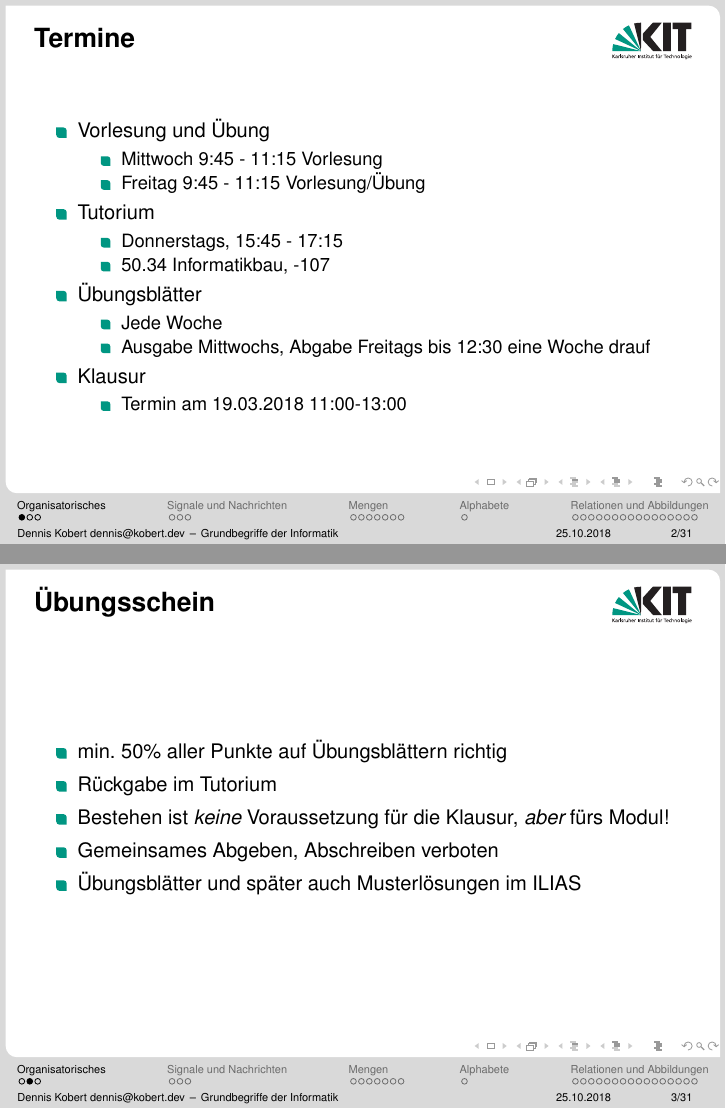
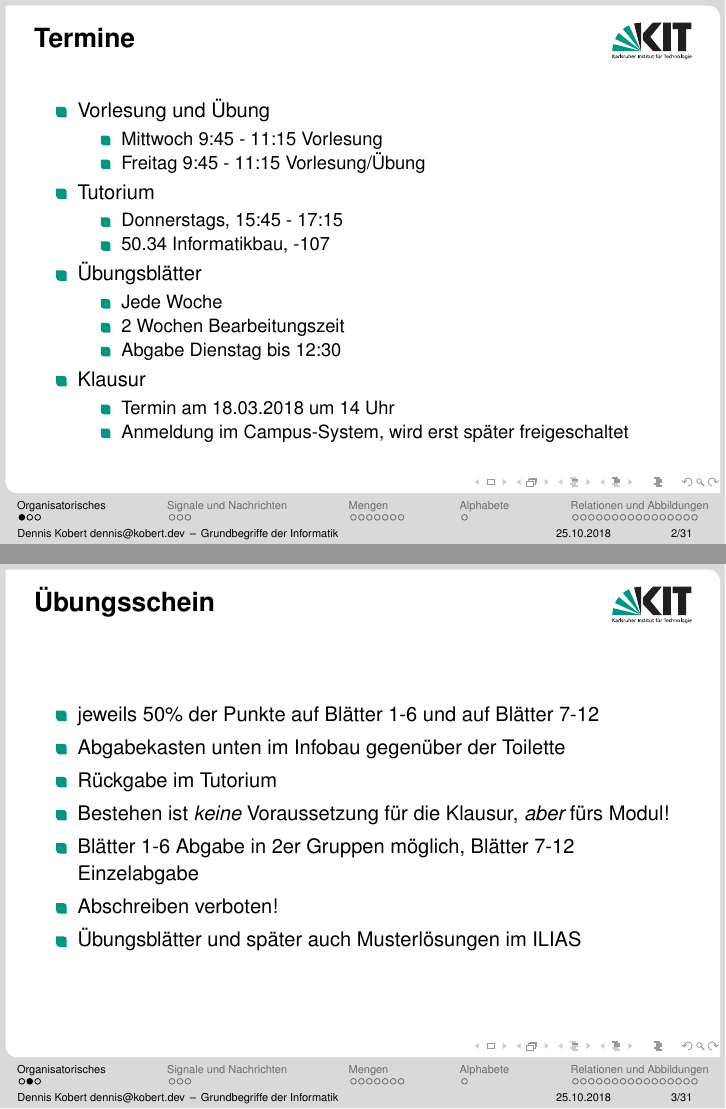
Before and after one commit to TrueDoctor/gbi-tut, LaTeX slides (01/slide-tut14.tex): pages 2 and 3 of 31, joined at a grey line. Compiled offline with pdfLaTeX.

Commit message:
Update slide-tut14.tex

```diff
--- a/01/slide-tut14.tex
+++ b/01/slide-tut14.tex
@@ -39,12 +39,14 @@
 		\item Übungsblätter
 		\begin{itemize}
 			\item Jede Woche
-			\item Ausgabe Mittwochs, Abgabe Freitags bis 12:30 eine Woche drauf
+			\item 2 Wochen Bearbeitungszeit
+			\item Abgabe Dienstag bis 12:30
 		\end{itemize}
 
 		\item Klausur
 		\begin{itemize}
-			\item Termin am 19.03.2018 11:00-13:00
+			\item Termin am 18.03.2018 um 14 Uhr
+			\item Anmeldung im Campus-System, wird erst später freigeschaltet
 		\end{itemize}
 	\end{itemize}
 \end{frame}
@@ -52,10 +54,12 @@
 \begin{frame}{Übungsschein}
 	\begin{itemize}
 
-		\item min. 50\% aller Punkte auf Übungsblättern richtig
+		\item jeweils 50\% der Punkte auf Blätter 1-6 und auf Blätter 7-12
+		\item Abgabekasten unten im Infobau gegenüber der Toilette
 		\item Rückgabe im Tutorium
 		\item Bestehen ist \emph{keine} Voraussetzung für die Klausur, \emph{aber} fürs Modul!
-		\item Gemeinsames Abgeben, Abschreiben verboten
+		\item Blätter 1-6 Abgabe in 2er Gruppen möglich, Blätter 7-12 Einzelabgabe
+		\item Abschreiben verboten!
 		\item Übungsblätter und später auch Musterlösungen im ILIAS
 	\end{itemize}
 \end{frame}
```
